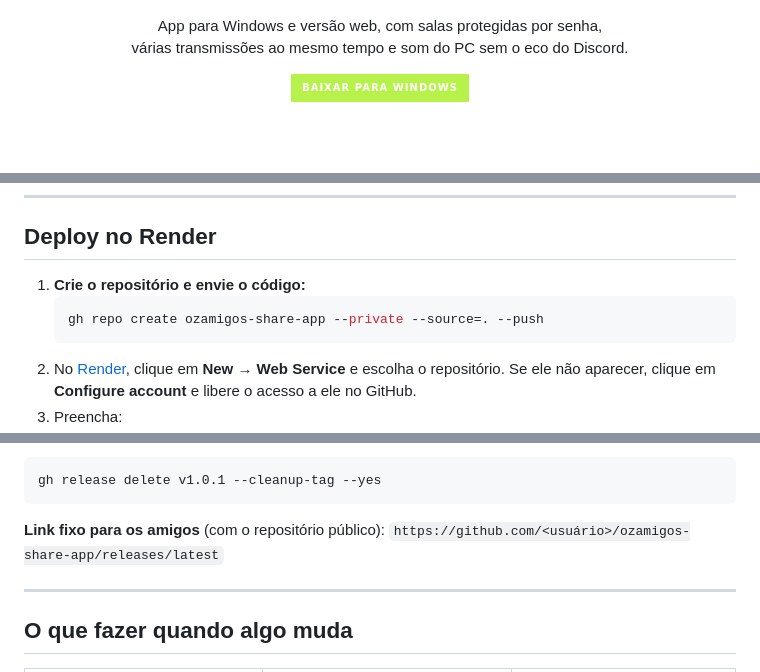
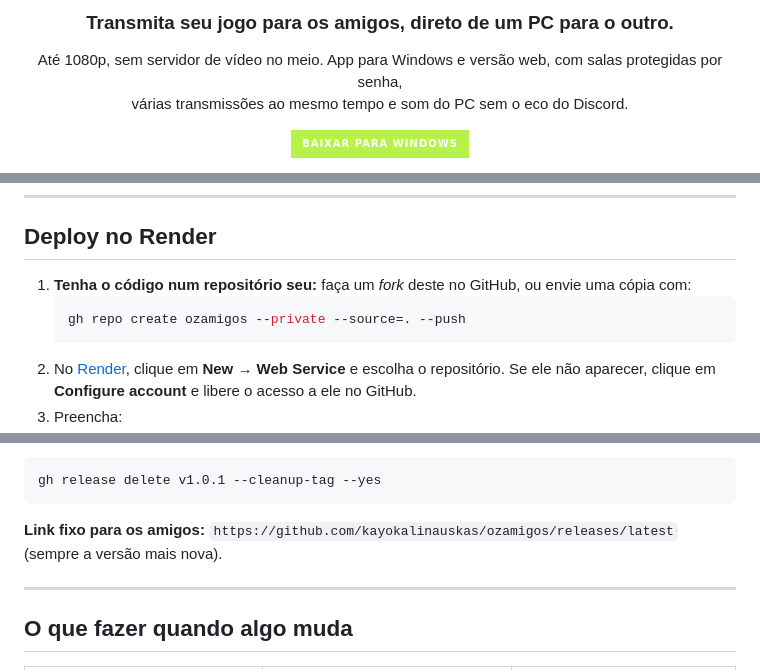
Before and after one commit to kayokalinauskas/ozamigos, a Markdown page: README.md, 3 parts joined by grey strips. GitHub-like rendering; badges without logos; blank space fills up the shorter version.

````diff
--- a/README.md
+++ b/README.md
@@ -3,7 +9,9 @@
 </p>
 
+<h3 align="center">Transmita seu jogo para os amigos, direto de um PC para o outro.</h3>
+
 <p align="center">
-  App para Windows e versão web, com salas protegidas por senha,<br>
+  Até 1080p, sem servidor de vídeo no meio. App para Windows e versão web, com salas protegidas por senha,<br>
   várias transmissões ao mesmo tempo e som do PC sem o eco do Discord.
 </p>
 
@@ -237,9 +246,9 @@ Na tela de início, use `http://localhost:8080`. O app só aceita `http://` para
 
 ## Deploy no Render
 
-1. **Crie o repositório e envie o código:**
+1. **Tenha o código num repositório seu:** faça um *fork* deste no GitHub, ou envie uma cópia com:
    ```powershell
-   gh repo create ozamigos-share-app --private --source=. --push
+   gh repo create ozamigos --private --source=. --push
    ```
 2. No [Render](https://dashboard.render.com), clique em **New** → **Web Service** e escolha o repositório. Se ele não aparecer, clique em **Configure account** e libere o acesso a ele no GitHub.
 3. Preencha:
@@ -300,7 +309,7 @@ Em `desktop\dist` saem o `Ozamigos-Instalador-x.y.z.exe` (instala com atalhos e
 gh release delete v1.0.1 --cleanup-tag --yes
 ```
 
-**Link fixo para os amigos** (com o repositório público): `https://github.com/<usuário>/ozamigos-share-app/releases/latest`
+**Link fixo para os amigos:** `https://github.com/kayokalinauskas/ozamigos/releases/latest` (sempre a versão mais nova).
 
 ---
 
````
Also changed, not shown: other parts of README.md (+8 -1 lines), AGENTS.md (+3 -3 lines), docs/imagens/capa.png (deleted), docs/imagens/logo-tema-claro.png (added), docs/imagens/logo-tema-escuro.png (added), docs/imagens/social.png, 5 other files.
